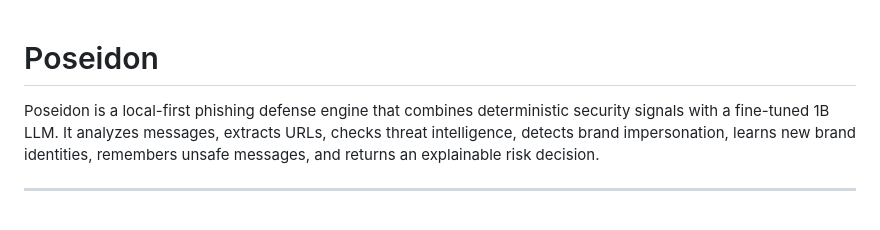
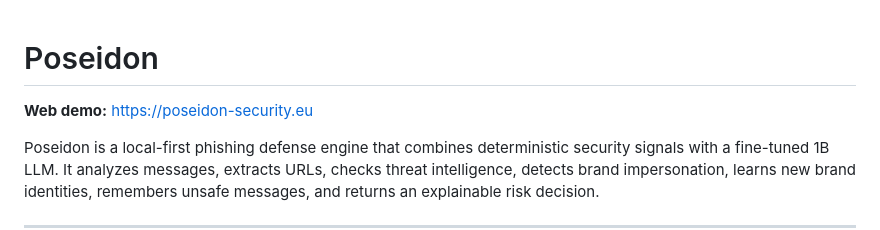
Before and after one commit to racek256/Poseidon, a Markdown page: README.md, the part around the change. Rendered like a GitHub page; blank space fills up the shorter version.

Commit message:
add web demo link to readme

```diff
--- a/README.md
+++ b/README.md
@@ -1,4 +1,6 @@
 # Poseidon
+
+**Web demo:** https://poseidon-security.eu
 
 Poseidon is a local-first phishing defense engine that combines deterministic security signals with a fine-tuned 1B LLM. It analyzes messages, extracts URLs, checks threat intelligence, detects brand impersonation, learns new brand identities, remembers unsafe messages, and returns an explainable risk decision.
 
```
